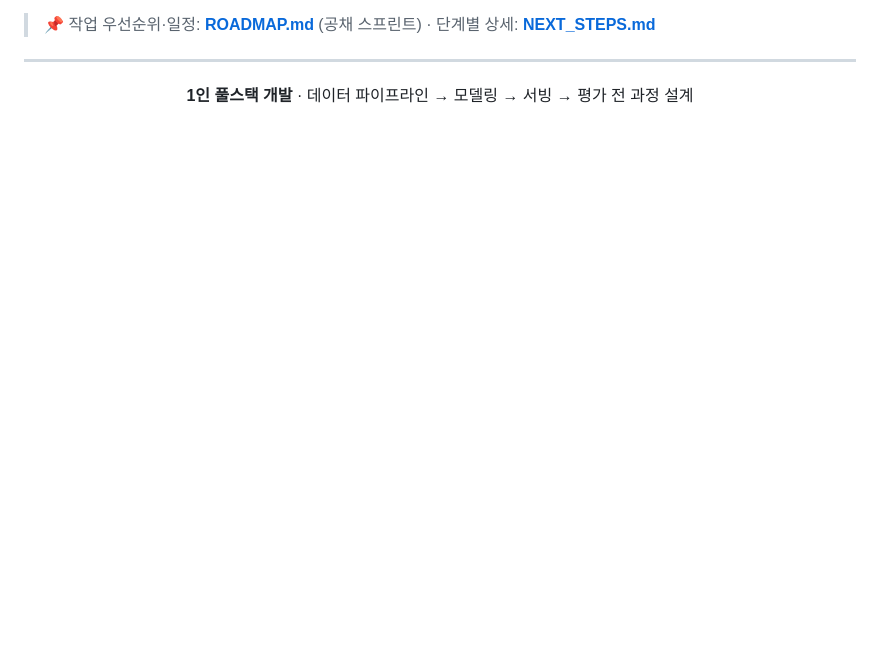
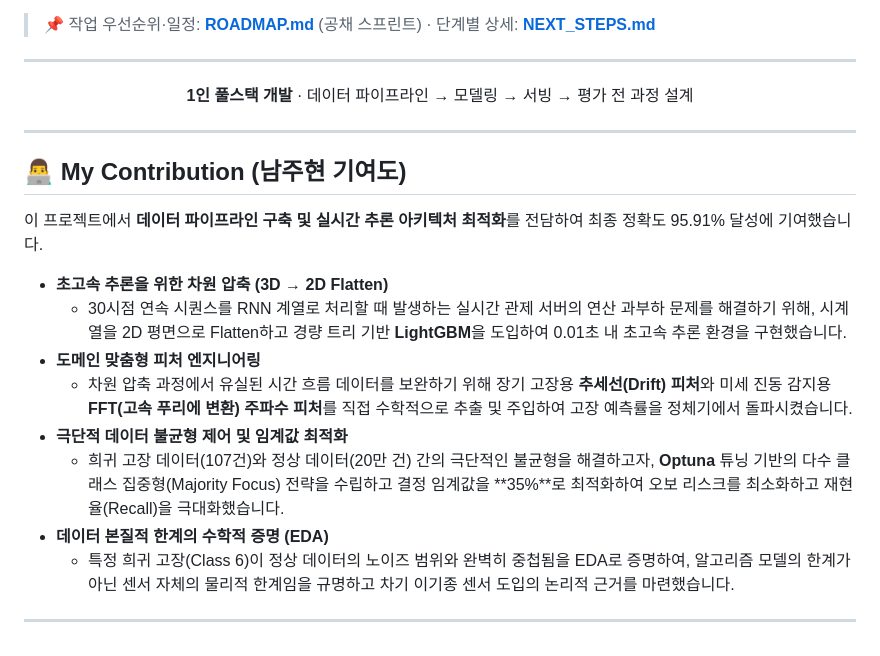
Before and after one commit to JuHyeon-Nam/ServiceRobot_AI, a Markdown page: README.md, the part around the change. GitHub-like rendering; blank space fills up the shorter version.

Commit message:
docs: Update README with my contributions
docs: Update README with my contributions

```diff
--- a/README.md
+++ b/README.md
@@ -324,3 +324,24 @@ POST /predict
 **1인 풀스택 개발** · 데이터 파이프라인 → 모델링 → 서빙 → 평가 전 과정 설계
 
 </div>
+
+
+
+
+
+---
+
+## 👨‍💻 My Contribution (남주현 기여도)
+
+이 프로젝트에서 **데이터 파이프라인 구축 및 실시간 추론 아키텍처 최적화**를 전담하여 최종 정확도 95.91% 달성에 기여했습니다.
+
+*   **초고속 추론을 위한 차원 압축 (3D → 2D Flatten)**
+    *   30시점 연속 시퀀스를 RNN 계열로 처리할 때 발생하는 실시간 관제 서버의 연산 과부하 문제를 해결하기 위해, 시계열을 2D 평면으로 Flatten하고 경량 트리 기반 **LightGBM**을 도입하여 0.01초 내 초고속 추론 환경을 구현했습니다.
+*   **도메인 맞춤형 피처 엔지니어링**
+    *   차원 압축 과정에서 유실된 시간 흐름 데이터를 보완하기 위해 장기 고장용 **추세선(Drift) 피처**와 미세 진동 감지용 **FFT(고속 푸리에 변환) 주파수 피처**를 직접 수학적으로 추출 및 주입하여 고장 예측률을 정체기에서 돌파시켰습니다.
+*   **극단적 데이터 불균형 제어 및 임계값 최적화**
+    *   희귀 고장 데이터(107건)와 정상 데이터(20만 건) 간의 극단적인 불균형을 해결하고자, **Optuna** 튜닝 기반의 다수 클래스 집중형(Majority Focus) 전략을 수립하고 결정 임계값을 **35%**로 최적화하여 오보 리스크를 최소화하고 재현율(Recall)을 극대화했습니다.
+*   **데이터 본질적 한계의 수학적 증명 (EDA)**
+    *   특정 희귀 고장(Class 6)이 정상 데이터의 노이즈 범위와 완벽히 중첩됨을 EDA로 증명하여, 알고리즘 모델의 한계가 아닌 센서 자체의 물리적 한계임을 규명하고 차기 이기종 센서 도입의 논리적 근거를 마련했습니다.
+
+---
```
